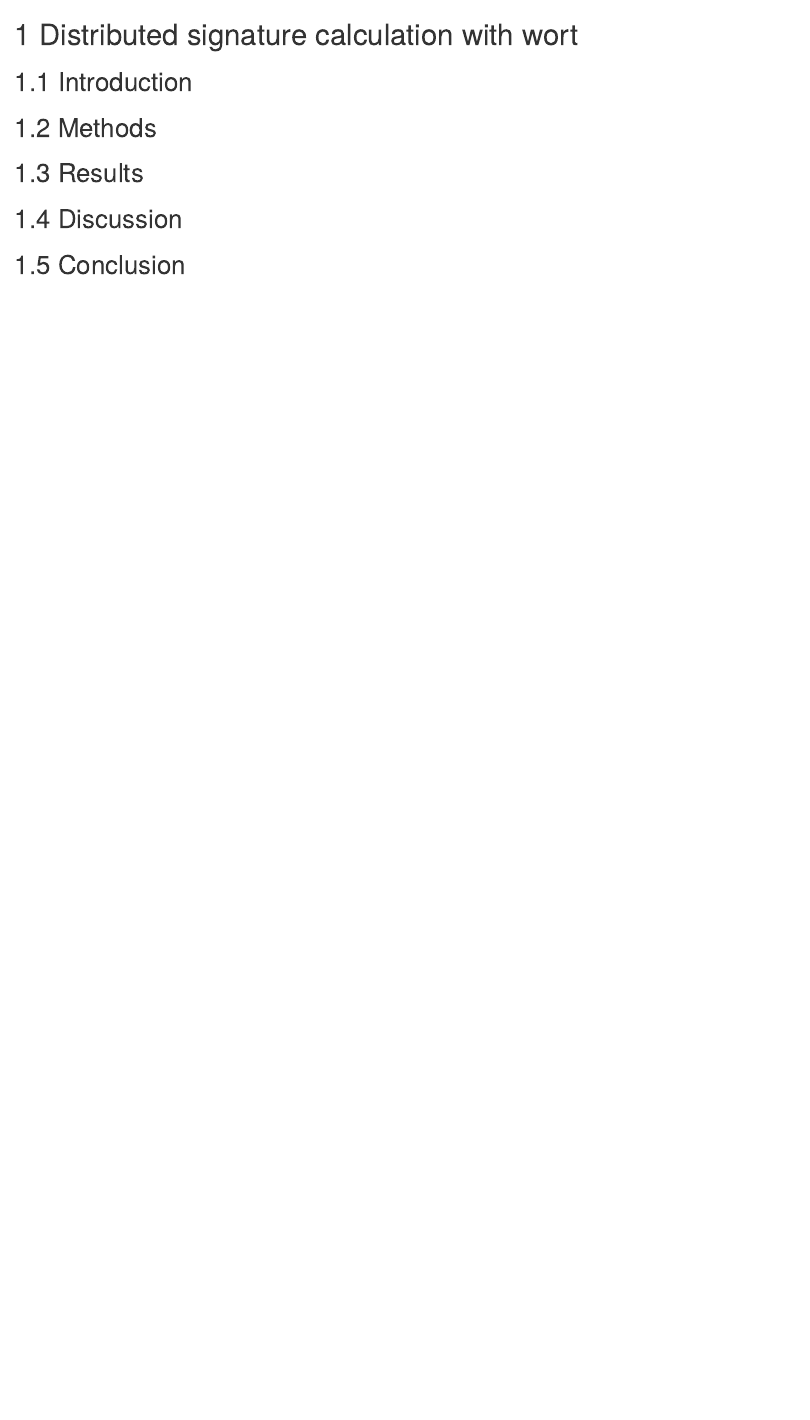
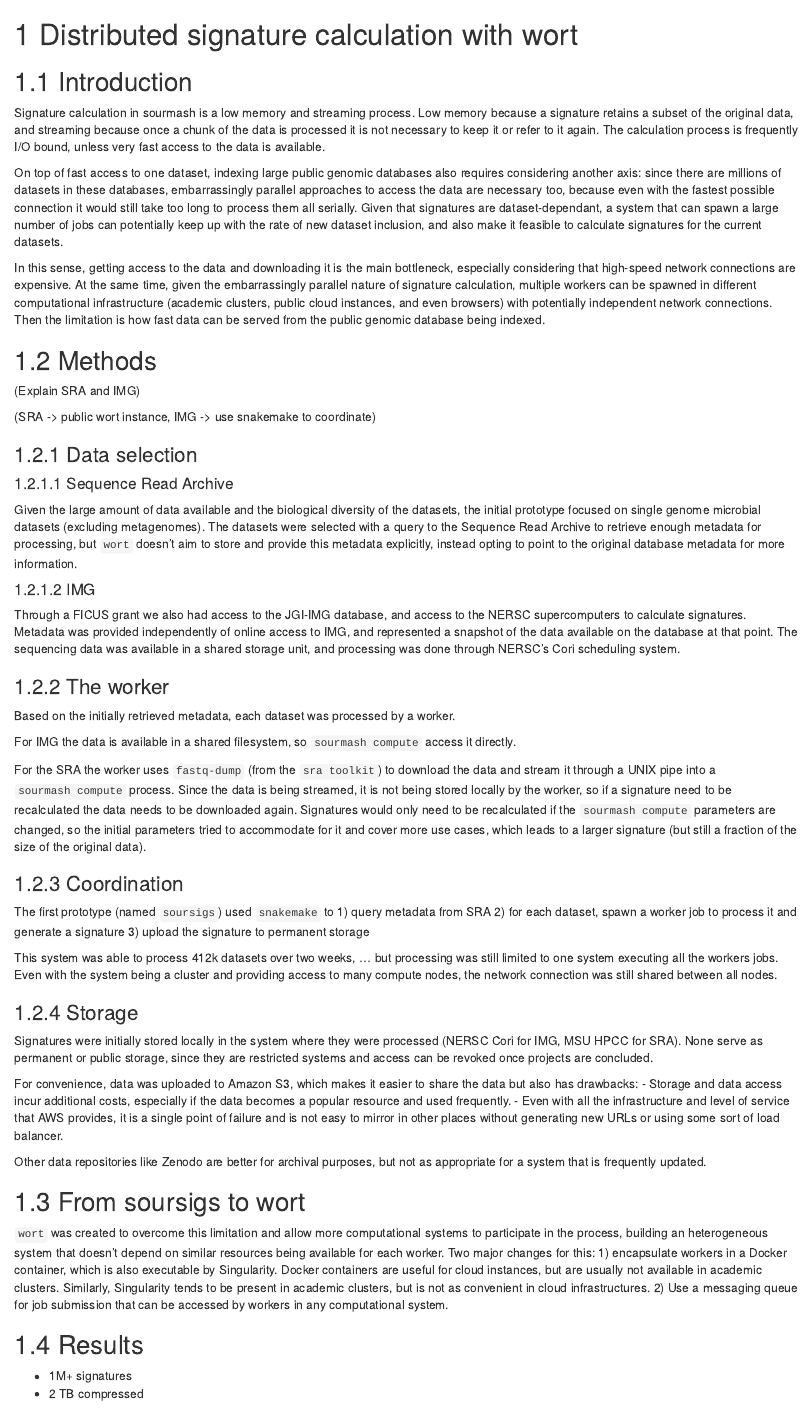
Before and after one commit to luizirber/phd, an R Markdown document (thesis/03-distributed.Rmd): the page in a window 1100 px wide, from its top. Rendered offline with R 4.5, knitr and Pandoc, with nearby package versions; drawn as R Markdown's standard HTML page in place of the format the file asks for.

Commit message:
initial chp 3

```diff
--- a/thesis/03-distributed.Rmd
+++ b/thesis/03-distributed.Rmd
@@ -4,9 +4,139 @@
 
 ## Introduction
 
+Signature calculation in sourmash is a low memory and streaming process.
+Low memory because a signature retains a subset of the original data,
+and streaming because once a chunk of the data is processed it is not necessary to keep it or refer to it again.
+The calculation process is frequently I/O bound,
+unless very fast access to the data is available.
+
+On top of fast access to one dataset,
+indexing large public genomic databases also requires considering another axis:
+since there are millions of datasets in these databases,
+embarrassingly parallel approaches to access the data are necessary too,
+because even with the fastest possible connection it would still take too long to process them all serially.
+Given that signatures are dataset-dependant,
+a system that can spawn a large number of jobs can potentially keep up with the rate of new dataset inclusion,
+and also make it feasible to calculate signatures for the current datasets.
+
+In this sense,
+getting access to the data and downloading it is the main bottleneck,
+especially considering that high-speed network connections are expensive.
+At the same time,
+given the embarrassingly parallel nature of signature calculation,
+multiple workers can be spawned in different computational infrastructure
+(academic clusters, public cloud instances, and even browsers)
+with potentially independent network connections.
+Then the limitation is how fast data can be served from the public genomic database being indexed.
+
 ## Methods
 
+(Explain SRA and IMG)
+
+(SRA -> public wort instance,
+ IMG -> use snakemake to coordinate)
+
+### Data selection
+
+#### Sequence Read Archive
+
+Given the large amount of data available and the biological diversity of the datasets,
+the initial prototype focused on single genome microbial datasets (excluding metagenomes).
+The datasets were selected with a query to the Sequence Read Archive to retrieve enough metadata for processing,
+but `wort` doesn't aim to store and provide this metadata explicitly,
+instead opting to point to the original database metadata for more information.
+
+#### IMG
+
+Through a FICUS grant we also had access to the JGI-IMG database,
+and access to the NERSC supercomputers to calculate signatures.
+<!-- size of IMG at that time
+ - 65k genomes
+ -->
+Metadata was provided independently of online access to IMG,
+and represented a snapshot of the data available on the database at that point. <!-- TODO: put date here? -->
+The sequencing data was available in a shared storage unit,
+and processing was done through NERSC's Cori scheduling system.
+
+<!-- Link IMG snakemake repo -->
+
+### The worker
+
+Based on the initially retrieved metadata,
+each dataset was processed by a worker.
+
+For IMG the data is available in a shared filesystem,
+so `sourmash compute` access it directly.
+
+For the SRA the worker uses `fastq-dump` (from the `sra toolkit`) to download the data and stream it through a UNIX pipe into a `sourmash compute` process.
+Since the data is being streamed,
+it is not being stored locally by the worker,
+so if a signature need to be recalculated the data needs to be downloaded again.
+Signatures would only need to be recalculated if the `sourmash compute` parameters are changed,
+so the initial parameters tried to accommodate for it and cover more use cases,
+which leads to a larger signature (but still a fraction of the size of the original data).
+
+### Coordination
+
+The first prototype (named `soursigs`) used `snakemake` to
+1) query metadata from SRA
+2) for each dataset, spawn a worker job to process it and generate a signature
+3) upload the signature to permanent storage
+<!-- Link soursigs repo for initial prototype -->
+
+This system was able to process 412k datasets over two weeks,
+...
+<!-- link to soursigs posts? -->
+but processing was still limited to one system executing all the workers jobs.
+Even with the system being a cluster and providing access to many compute nodes,
+the network connection was still shared between all nodes.
+
+### Storage
+
+Signatures were initially stored locally in the system where they were processed
+(NERSC Cori for IMG, MSU HPCC for SRA).
+None serve as permanent or public storage,
+since they are restricted systems and access can be revoked once projects are concluded.
+
+For convenience,
+data was uploaded to Amazon S3,
+which makes it easier to share the data but also has drawbacks:
+- Storage and data access incur additional costs,
+  especially if the data becomes a popular resource and used frequently.
+- Even with all the infrastructure and level of service that AWS provides,
+  it is a single point of failure and is not easy to mirror in other places without generating new URLs
+  or using some sort of load balancer.
+
+Other data repositories like Zenodo are better for archival purposes,
+but not as appropriate for a system that is frequently updated.
+
+<!-- data was also uploaded to IPFS, but maybe keep it to discuss in depth in the next section? -->
+
+## From soursigs to wort
+
+<!-- how and why did soursigs evolve into wort? -->
+<!-- mirror structure from previous section, showing how things changed? -->
+
+`wort` was created to overcome this limitation and allow more computational systems to participate in the process,
+building an heterogeneous system that doesn't depend on similar resources being available for each worker.
+Two major changes for this:
+1) encapsulate workers in a Docker container, which is also executable by Singularity.
+   Docker containers are useful for cloud instances,
+   but are usually not available in academic clusters.
+   Similarly, Singularity tends to be present in academic clusters,
+   but is not as convenient in cloud infrastructures.
+   <!-- encapsulation is also easier to do because all dependencies are available on conda channels,
+   especially bioconda and conda-forge -->
+2) Use a messaging queue for job submission that can be accessed by workers in any computational system.
+
+
+
+
+
 ## Results
+
+- 1M+ signatures
+- 2 TB compressed
 
 ## Discussion
 
```
